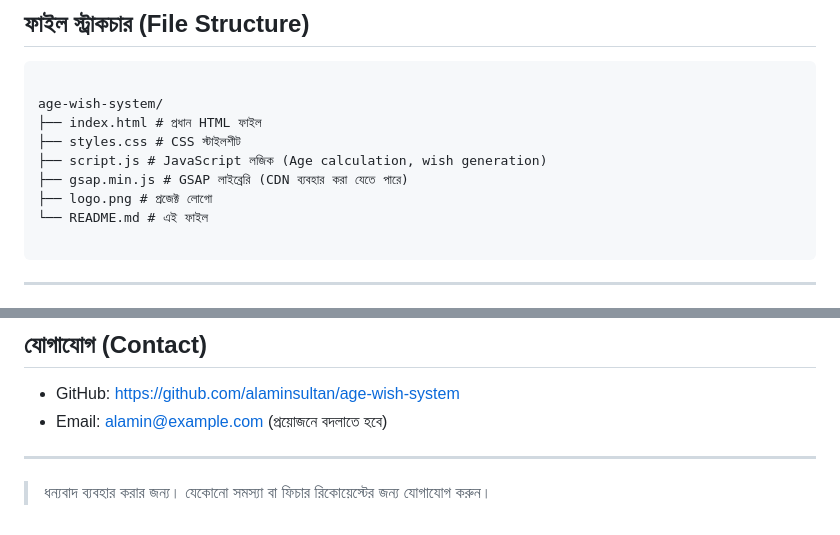
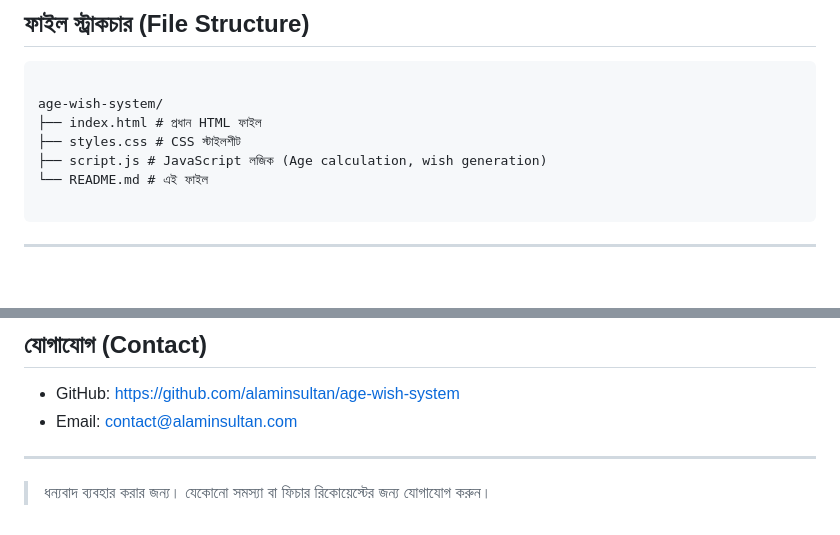
Before and after one commit to alaminsultan/age-wish-system, a Markdown page: README.md, 2 parts joined by grey strips. GitHub-like rendering; blank space fills up the shorter version.

Commit message:
2st commit

````diff
--- a/README.md
+++ b/README.md
@@ -28,8 +28,6 @@ age-wish-system/
 ├── index.html # প্রধান HTML ফাইল
 ├── styles.css # CSS স্টাইলশীট
 ├── script.js # JavaScript লজিক (Age calculation, wish generation)
-├── gsap.min.js # GSAP লাইব্রেরি (CDN ব্যবহার করা যেতে পারে)
-├── logo.png # প্রজেক্ট লোগো
 └── README.md # এই ফাইল
 
 ```
@@ -73,7 +71,7 @@ age-wish-system/
 ## যোগাযোগ (Contact)
 
 - GitHub: [https://github.com/alaminsultan/age-wish-system](https://github.com/alaminsultan/age-wish-system)
-- Email: alamin@example.com (প্রয়োজনে বদলাতে হবে)
+- Email: contact@alaminsultan.com
 
 ---
 
````
